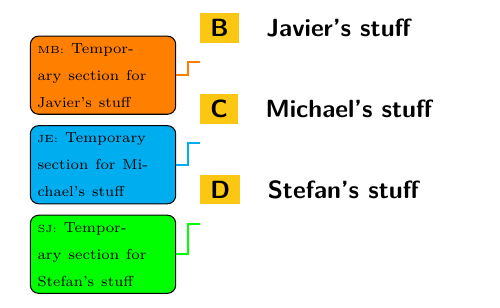
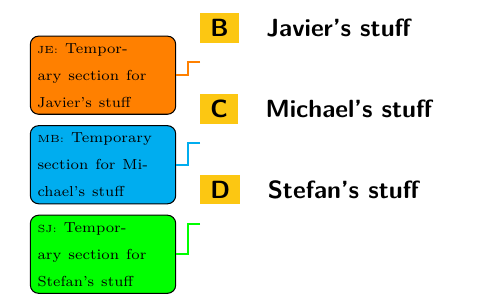
Before and after one commit to esparzagarching/stacs18, a LaTeX paper (main.tex): part of page 4 of 4, cut so that both start at the same text. Compiled offline with pdfLaTeX.

Commit message:
Fixed todo commands

```diff
--- a/main.tex
+++ b/main.tex
@@ -18,8 +18,8 @@
 %% Temporary
 \usepackage{todonotes}
 \newcommand{\alert}[2][]{\todo[color=red, #1]{\tiny MB: \scriptsize #2}}
-\newcommand{\javier}[2][]{\todo[color=orange, #1]{\tiny MB: \scriptsize #2}}
-\newcommand{\michael}[2][]{\todo[color=cyan, #1]{\tiny JE: \scriptsize #2}}
+\newcommand{\javier}[2][]{\todo[color=orange, #1]{\tiny JE: \scriptsize #2}}
+\newcommand{\michael}[2][]{\todo[color=cyan, #1]{\tiny MB: \scriptsize #2}}
 \newcommand{\stefan}[2][]{\todo[color=green, #1]{\tiny SJ: \scriptsize #2}}
 
 % Author macros::begin %%%%%%%%%%%%%%%%%%%%%%%%%%%%%%%%%%%%%%%%%%%%%%%%
```
